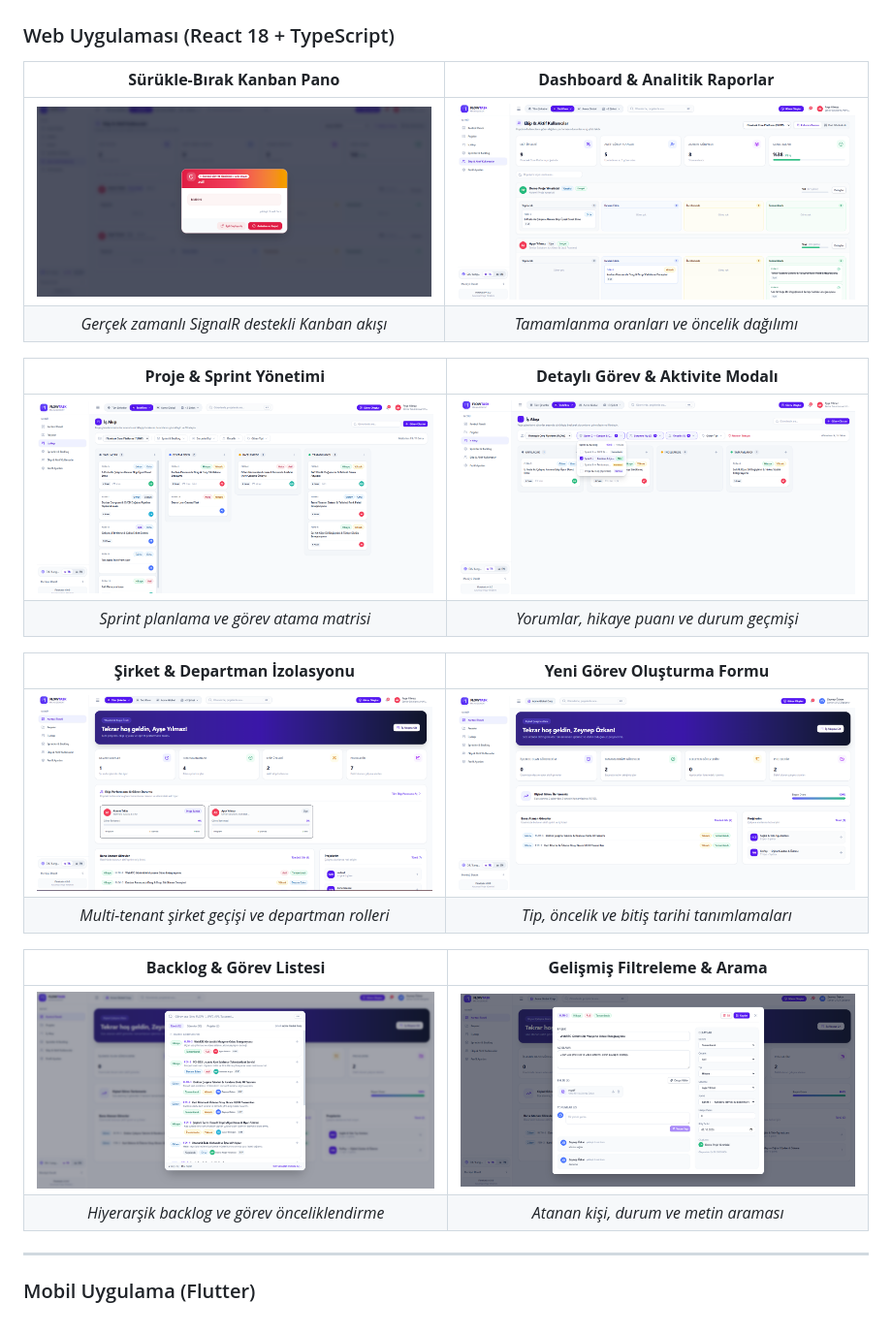
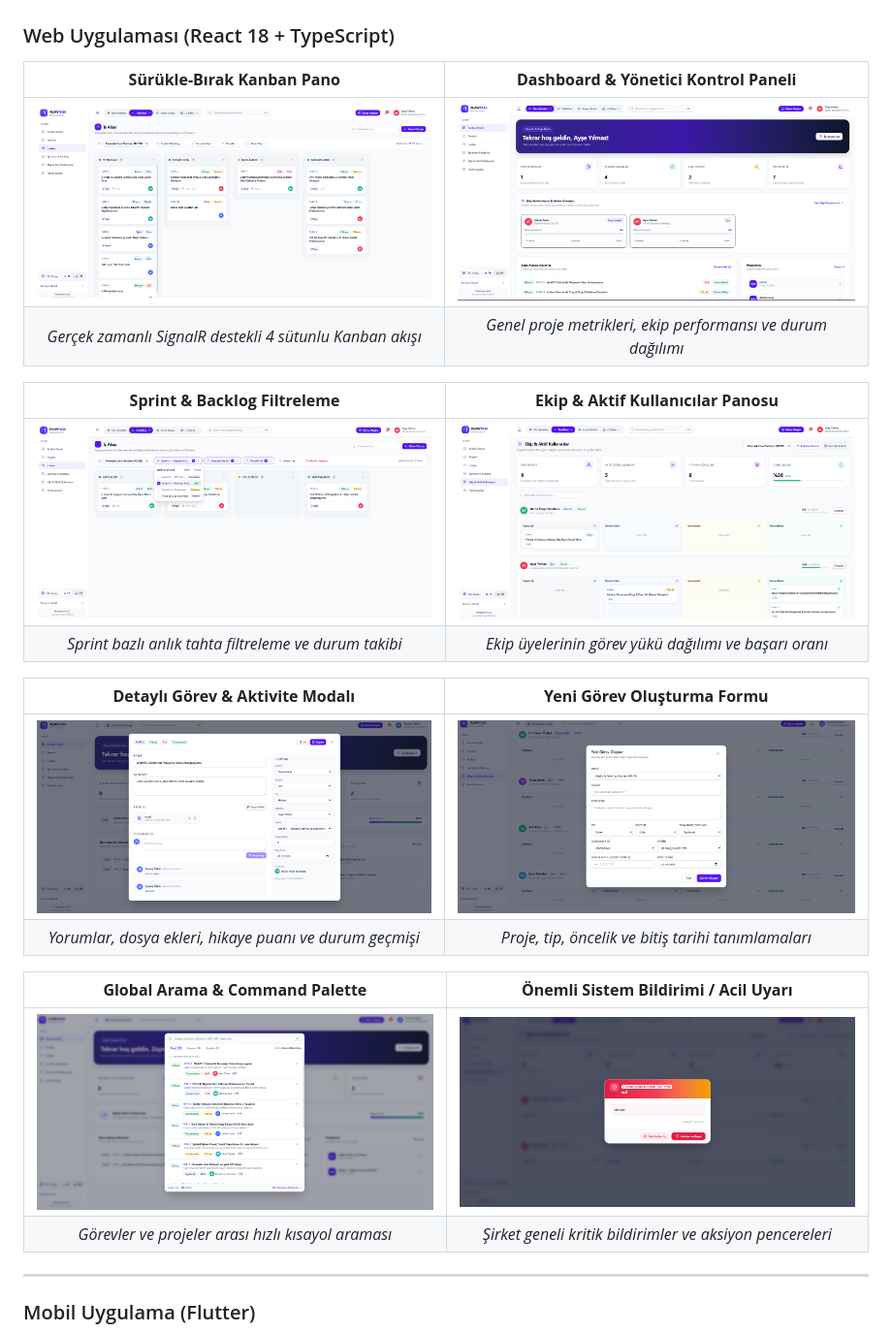
Before and after one commit to ketvolkan/FlowTask_Net_Core_Flutter_React_Fullstack, a Markdown page: README.md, the part around one of its changes. Shown at 97% size. Rendered like a GitHub page.

Commit message:
docs: update README hero banner and gallery to accurate Kanban board and screenshot mappings

```diff
--- a/README.md
+++ b/README.md
@@ -60,25 +60,25 @@
 
 ### Web Uygulaması (React 18 + TypeScript)
 
-| **Sürükle-Bırak Kanban Pano** | **Dashboard & Analitik Raporlar** |
+| **Sürükle-Bırak Kanban Pano** | **Dashboard & Yönetici Kontrol Paneli** |
 |:---:|:---:|
-| <img src="docs/screenshots/web/Screenshot%202026-09-29%20185734.png" width="450" alt="Kanban Board" /> | <img src="docs/screenshots/web/Screenshot%202026-09-29%20185804.png" width="450" alt="Dashboard" /> |
-| *Gerçek zamanlı SignalR destekli Kanban akışı* | *Tamamlanma oranları ve öncelik dağılımı* |
+| <img src="docs/screenshots/web/Screenshot%202026-09-29%20185813.png" width="450" alt="Kanban Board" /> | <img src="docs/screenshots/web/Screenshot%202026-09-29%20185858.png" width="450" alt="Dashboard" /> |
+| *Gerçek zamanlı SignalR destekli 4 sütunlu Kanban akışı* | *Genel proje metrikleri, ekip performansı ve durum dağılımı* |
 
-| **Proje & Sprint Yönetimi** | **Detaylı Görev & Aktivite Modalı** |
+| **Sprint & Backlog Filtreleme** | **Ekip & Aktif Kullanıcılar Panosu** |
 |:---:|:---:|
-| <img src="docs/screenshots/web/Screenshot%202026-09-29%20185813.png" width="450" alt="Sprint Management" /> | <img src="docs/screenshots/web/Screenshot%202026-09-29%20185840.png" width="450" alt="Task Modal" /> |
-| *Sprint planlama ve görev atama matrisi* | *Yorumlar, hikaye puanı ve durum geçmişi* |
+| <img src="docs/screenshots/web/Screenshot%202026-09-29%20185840.png" width="450" alt="Sprint Selection" /> | <img src="docs/screenshots/web/Screenshot%202026-09-29%20185804.png" width="450" alt="Team Board" /> |
+| *Sprint bazlı anlık tahta filtreleme ve durum takibi* | *Ekip üyelerinin görev yükü dağılımı ve başarı oranı* |
 
-| **Şirket & Departman İzolasyonu** | **Yeni Görev Oluşturma Formu** |
+| **Detaylı Görev & Aktivite Modalı** | **Yeni Görev Oluşturma Formu** |
 |:---:|:---:|
-| <img src="docs/screenshots/web/Screenshot%202026-09-29%20185858.png" width="450" alt="Company Switcher" /> | <img src="docs/screenshots/web/Screenshot%202026-09-29%20185931.png" width="450" alt="Create Task" /> |
-| *Multi-tenant şirket geçişi ve departman rolleri* | *Tip, öncelik ve bitiş tarihi tanımlamaları* |
+| <img src="docs/screenshots/web/Screenshot%202026-09-29%20190006.png" width="450" alt="Task Modal" /> | <img src="docs/screenshots/web/Screenshot%202026-09-29%20190047.png" width="450" alt="Create Task" /> |
+| *Yorumlar, dosya ekleri, hikaye puanı ve durum geçmişi* | *Proje, tip, öncelik ve bitiş tarihi tanımlamaları* |
 
-| **Backlog & Görev Listesi** | **Gelişmiş Filtreleme & Arama** |
+| **Global Arama & Command Palette** | **Önemli Sistem Bildirimi / Acil Uyarı** |
 |:---:|:---:|
-| <img src="docs/screenshots/web/Screenshot%202026-09-29%20185947.png" width="450" alt="Backlog" /> | <img src="docs/screenshots/web/Screenshot%202026-09-29%20190006.png" width="450" alt="Filters" /> |
-| *Hiyerarşik backlog ve görev önceliklendirme* | *Atanan kişi, durum ve metin araması* |
+| <img src="docs/screenshots/web/Screenshot%202026-09-29%20185947.png" width="450" alt="Search" /> | <img src="docs/screenshots/web/Screenshot%202026-09-29%20185734.png" width="450" alt="Notification Modal" /> |
+| *Görevler ve projeler arası hızlı kısayol araması* | *Şirket geneli kritik bildirimler ve aksiyon pencereleri* |
 
 ---
 
```
Also changed, not shown: other parts of README.md (+1 -1 lines).
